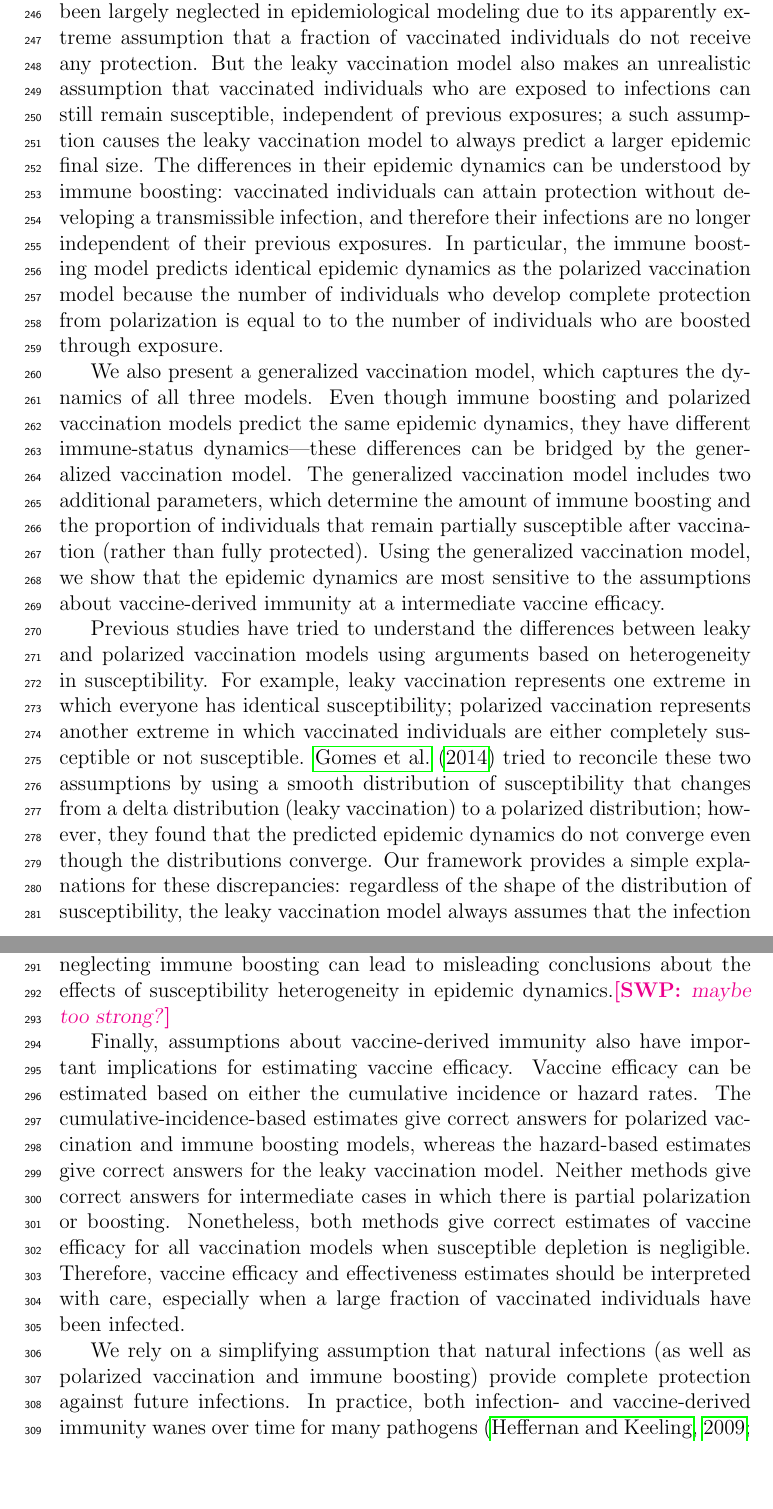
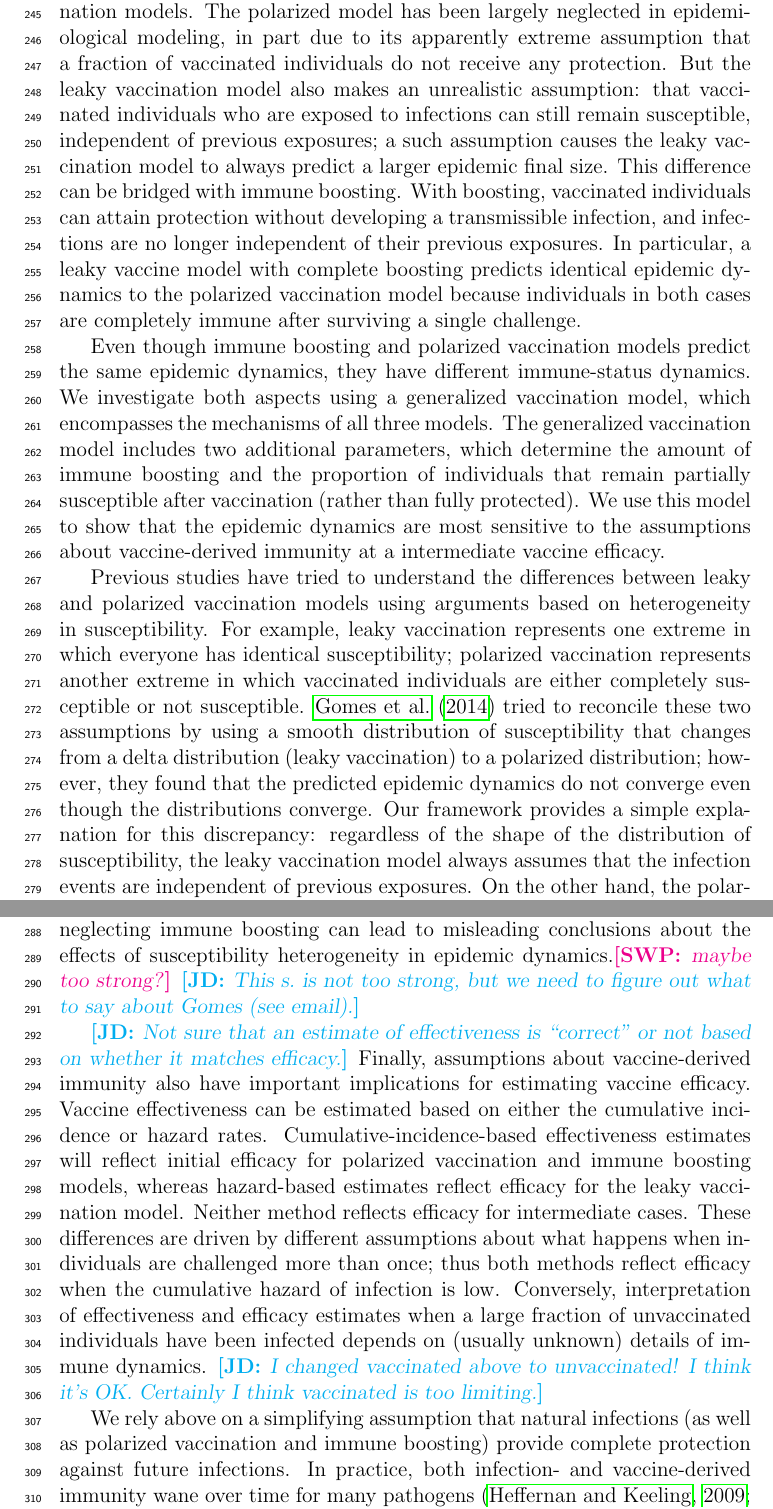
Before and after one commit to parksw3/immune-boosting, a LaTeX document (immune_boosting.tex): two parts of pages 10 and 11 of 21, joined at a grey line, cut at the place of the change, the shorter picture padded with empty space. Compiled offline with pdfLaTeX.

Commit message:
modified:   immune_boosting.tex

```diff
--- a/immune_boosting.tex
+++ b/immune_boosting.tex
@@ -357,40 +357,44 @@ Understanding the degree to which vaccination provides protection against infect
 Two models of vaccine-derived immunity have been previously proposed: leaky and polarized vaccination models.
-The polarized model has been largely neglected in epidemiological modeling due to its apparently extreme assumption that a fraction of vaccinated individuals do not receive any protection.
-But the leaky vaccination model also makes an unrealistic assumption that vaccinated individuals who are exposed to infections can still remain susceptible, independent of previous exposures;
+The polarized model has been largely neglected in epidemiological modeling, in part due to its apparently extreme assumption that a fraction of vaccinated individuals do not receive any protection.
+But the leaky vaccination model also makes an unrealistic assumption: that vaccinated individuals who are exposed to infections can still remain susceptible, independent of previous exposures;
 a such assumption causes the leaky vaccination model to always predict a larger epidemic final size.
-The differences in their epidemic dynamics can be understood by immune boosting: vaccinated individuals can attain protection without developing a transmissible infection, and therefore their infections are no longer independent of their previous exposures.
-In particular, the immune boosting model predicts identical epidemic dynamics as the polarized vaccination model because the number of individuals who develop complete protection from polarization is equal to to the number of individuals who are boosted through exposure.
+This difference can be bridged with immune boosting. With boosting, vaccinated individuals can attain protection without developing a transmissible infection, and infections are no longer independent of their previous exposures.
+In particular, a leaky vaccine model with complete boosting predicts identical epidemic dynamics to the polarized vaccination model because individuals in both cases are completely immune after surviving a single challenge.
 
-We also present a generalized vaccination model, which captures the dynamics of all three models.
-Even though immune boosting and polarized vaccination models predict the same epidemic dynamics, they have different immune-status dynamics---these differences can be bridged by the generalized vaccination model.
+Even though immune boosting and polarized vaccination models predict the same epidemic dynamics, they have different immune-status dynamics.
+We investigate both aspects using a generalized vaccination model, which encompasses the mechanisms of all three models.
 The generalized vaccination model includes two additional parameters, which determine the amount of immune boosting and the proportion of individuals that remain partially susceptible after vaccination (rather than fully protected).
-Using the generalized vaccination model, we show that the epidemic dynamics are most sensitive to the assumptions about vaccine-derived immunity at a intermediate vaccine efficacy.
+We use this model to show that the epidemic dynamics are most sensitive to the assumptions about vaccine-derived immunity at a intermediate vaccine efficacy.
 
 Previous studies have tried to understand the differences between leaky and polarized vaccination models using arguments based on heterogeneity in susceptibility.
 For example, leaky vaccination represents one extreme in which everyone has identical susceptibility;
 polarized vaccination represents another extreme in which vaccinated individuals are either completely susceptible or not susceptible.
 \cite{gomes2014missing} tried to reconcile these two assumptions by using a smooth distribution of susceptibility that changes from a delta distribution (leaky vaccination) to a polarized distribution;
 however, they found that the predicted epidemic dynamics do not converge even though the distributions converge.
-Our framework provides a simple explanations for these discrepancies:
+Our framework provides a simple explanation for this discrepancy:
 regardless of the shape of the distribution of susceptibility, the leaky vaccination model always assumes that the infection events are independent of previous exposures.
 On the other hand, the polarized distribution scenario no longer assumes independence because all exposures result in successful infections (for susceptible, vaccinated individuals).
 In fact, the shape of the susceptibility distribution does not matter under immune boosting.
 In Supplementary Materials, we provide a mathematical proof that the epidemic dynamics only depend on the mean susceptibility and are independent of the shape of the susceptibility distribution when immune boosting is included in the leaky vaccination model; we also present simulations to further illustrate the equivalence.
 Therefore, we argue that neglecting immune boosting can lead to misleading conclusions about the effects of susceptibility heterogeneity in epidemic dynamics.\swp{maybe too strong?}
+\jd{This s.~is not too strong, but we need to figure out what to say about Gomes (see email).}
 
+\jd{Not sure that an estimate of effectiveness is “correct” or not based on whether it matches efficacy.}
 Finally, assumptions about vaccine-derived immunity also have important implications for estimating vaccine efficacy.
-Vaccine efficacy can be estimated based on either the cumulative incidence or hazard rates.
-The cumulative-incidence-based estimates give correct answers for polarized vaccination and immune boosting models,
-whereas the hazard-based estimates give correct answers for the leaky vaccination model.
-Neither methods give correct answers for intermediate cases in which there is partial polarization or boosting.
-Nonetheless, both methods give correct estimates of vaccine efficacy for all vaccination models when susceptible depletion is negligible.
-Therefore, vaccine efficacy and effectiveness estimates should be interpreted with care, especially when a large fraction of vaccinated individuals have been infected.
+Vaccine effectiveness can be estimated based on either the cumulative incidence or hazard rates.
+Cumulative-incidence-based effectiveness estimates will reflect initial efficacy for polarized vaccination and immune boosting models,
+whereas hazard-based estimates reflect efficacy for the leaky vaccination model.
+Neither method reflects efficacy for intermediate cases.
+These differences are driven by different assumptions about what happens when individuals are challenged more than once; thus both methods reflect efficacy when the cumulative hazard of infection is low.
+Conversely, interpretation of effectiveness and efficacy estimates when a large fraction of unvaccinated individuals have been infected depends on (usually unknown) details of immune dynamics.
+\jd{I changed vaccinated above to unvaccinated! I think it's OK. Certainly I think vaccinated is too limiting.}
 
-We rely on a simplifying assumption that natural infections (as well as polarized vaccination and immune boosting) provide complete protection against future infections.
-In practice, both infection- and vaccine-derived immunity wanes over time for many pathogens \citep{heffernan2009implications,lewnard2018vaccine,perez2022}.
+We rely above on a simplifying assumption that natural infections (as well as polarized vaccination and immune boosting) provide complete protection against future infections.
+In practice, both infection- and vaccine-derived immunity wane over time for many pathogens \citep{heffernan2009implications,lewnard2018vaccine,perez2022}.
 When immunity wanes, polarized vaccination and immune boosting models may not necessarily predict identical dynamics.
 In particular, individuals who gain complete protection through polarized immunity immediately enter the $R_v$ compartment upon vaccination, whereas those who gain complete protection through immune boosting take longer to enter the $R_v$ compartment because they need to be exposed to infections.
 These differences can translate to shorter delays between reinfection events for the polarized immunity model, which in turn can lead to dynamical differences at the population level.
+
 There are also other complexities that need to be considered.
 For example, individuals who are boosted after vaccination can have different immunity profiles compared to those who attained strong protection from vaccination alone.
 These individuals also likely have different immunity profiles from those who have been infected but never been vaccinated.
```
Also changed, not shown: immune_boosting.tex (2 more changed lines).
